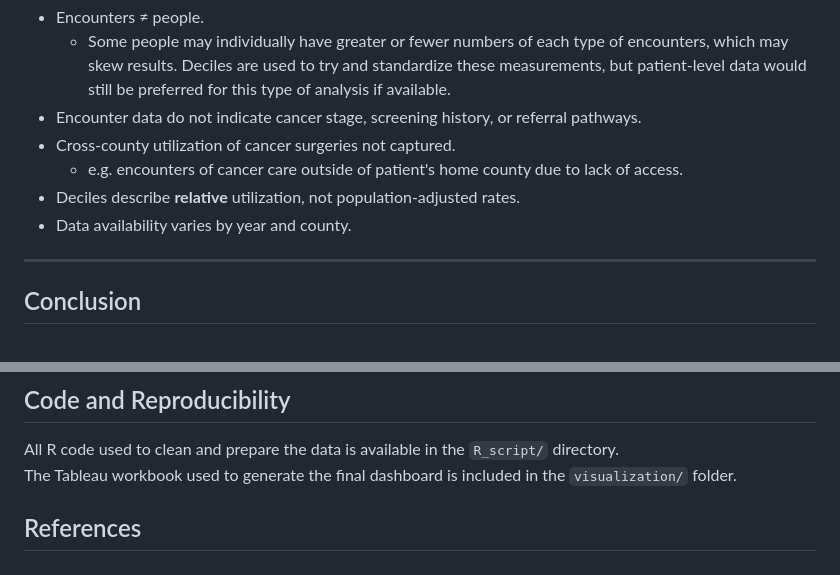
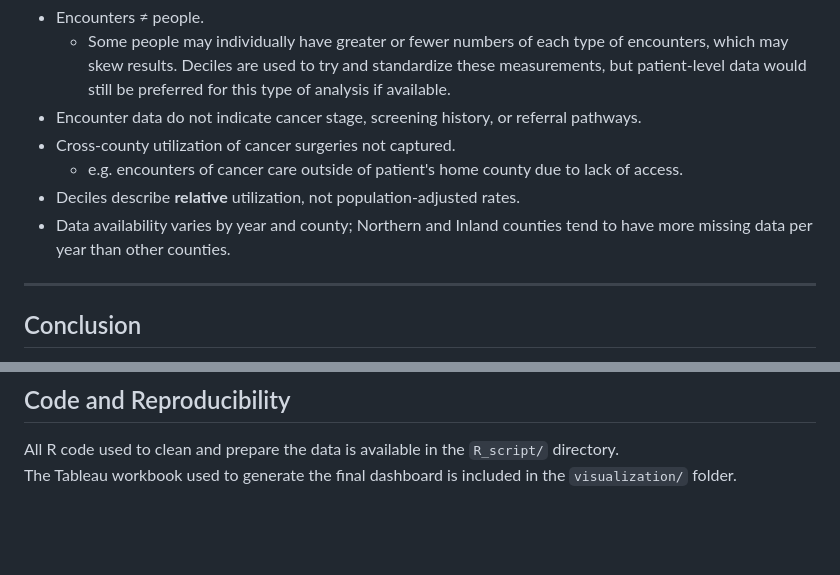
Before and after one commit to garaj2/pcp-ed-mismatch-cancer-utilization, a Markdown page: README.md, 2 parts joined by grey strips. Rendered like a GitHub page; blank space fills up the shorter version.

```diff
--- a/README.md
+++ b/README.md
@@ -148,7 +148,7 @@ Most California counties show **no major mismatch** between ED utilization and c
 - Cross-county utilization of cancer surgeries not captured.
   - e.g. encounters of cancer care outside of patient's home county due to lack of access.
 - Deciles describe **relative** utilization, not population-adjusted rates.
-- Data availability varies by year and county.
+- Data availability varies by year and county; Northern and Inland counties tend to have more missing data per year than other counties.
 
 ---
 
@@ -185,7 +185,7 @@ Moreover, these interpretations should be understood as **informed estimates**,
 All R code used to clean and prepare the data is available in the `R_script/` directory.
 The Tableau workbook used to generate the final dashboard is included in the `visualization/` folder.
 
-## References
+
 [1]: https://pubmed.ncbi.nlm.nih.gov/36374497/
 [2]: https://pmc.ncbi.nlm.nih.gov/articles/PMC12284740/
 [3]: https://academic.oup.com/jncics/article/8/3/pkae039/7682377
```
